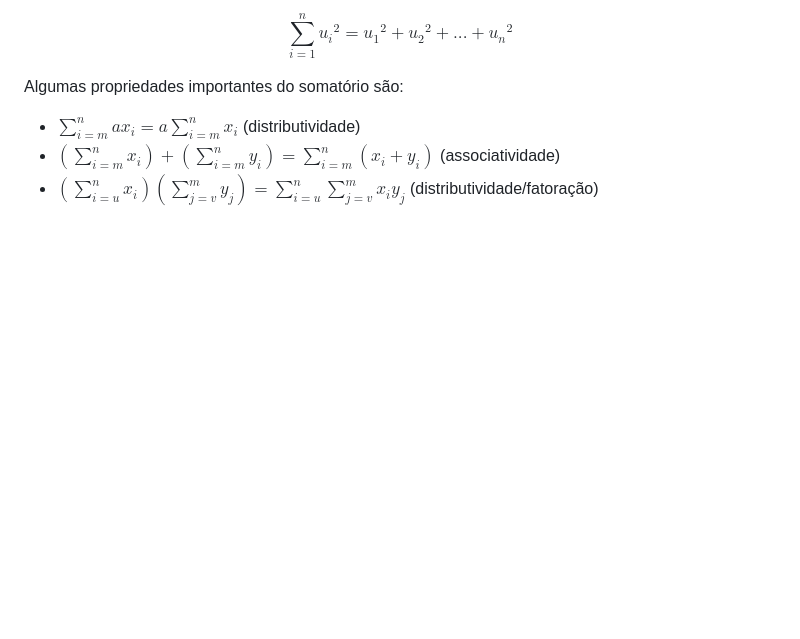
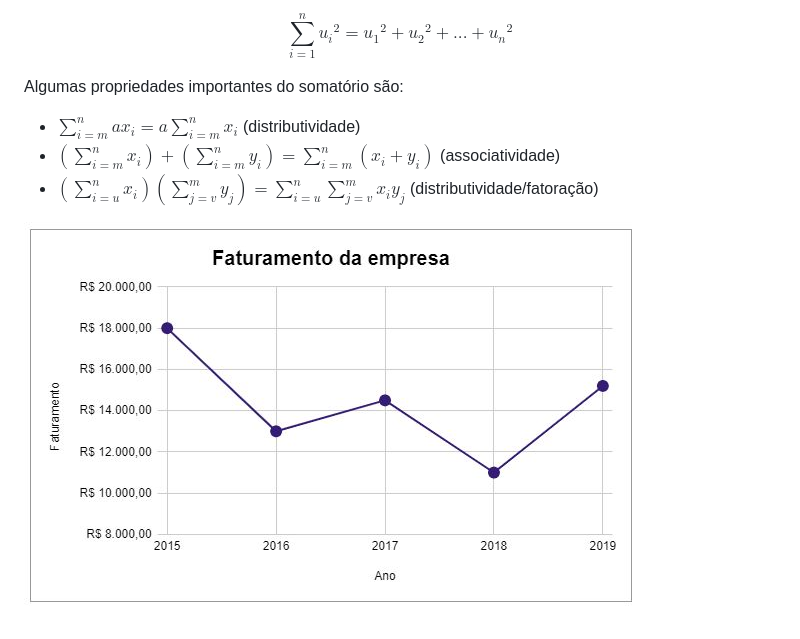
Before and after one commit to FilipeChagasDev/apostila-online-estatistica-basica, a Markdown page: articles/art1.md, the part around the change. Rendered like a GitHub page; pictures changed too: articles/faturamento.jpg (added); blank space fills up the shorter version.

Commit message:
picture test

```diff
--- a/articles/art1.md
+++ b/articles/art1.md
@@ -39,3 +39,5 @@ Algumas propriedades importantes do somatório são:
 * $\sum_{i=m}^n a x_i = a\sum_{i=m}^n x_i$ (distributividade)
 * $( \sum_{i=m}^n x_i ) + ( \sum_{i=m}^n y_i ) = \sum_{i=m}^n (x_i + y_i)$ (associatividade)
 * $( \sum_{i=u}^n x_i )( \sum_{j=v}^m y_j ) = \sum_{i=u}^n\sum_{j=v}^m x_i y_j$ (distributividade/fatoração)
+
+![fa](faturamento.jpg)
```
